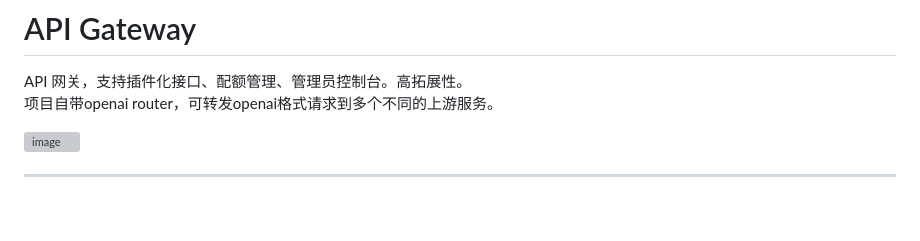
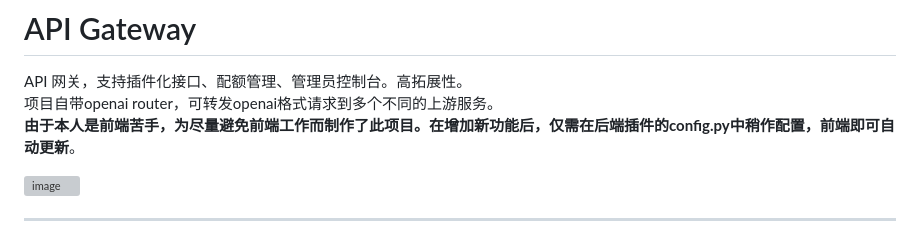
Before and after one commit to avilliai/apiserver1, a Markdown page: README.md, the part around the change. Rendered like a GitHub page; blank space fills up the shorter version; grey boxes are pictures that could not be loaded.

```diff
--- a/README.md
+++ b/README.md
@@ -2,6 +2,7 @@
 
 API 网关，支持插件化接口、配额管理、管理员控制台。高拓展性。
 项目自带openai router，可转发openai格式请求到多个不同的上游服务。
+**由于本人是前端苦手，为尽量避免前端工作而制作了此项目。在增加新功能后，仅需在后端插件的config.py中稍作配置，前端即可自动更新**。
 
 <img width="2546" height="1394" alt="image" src="https://github.com/user-attachments/assets/88238b42-7d36-417c-85bc-005e8af99499" />
 
```
